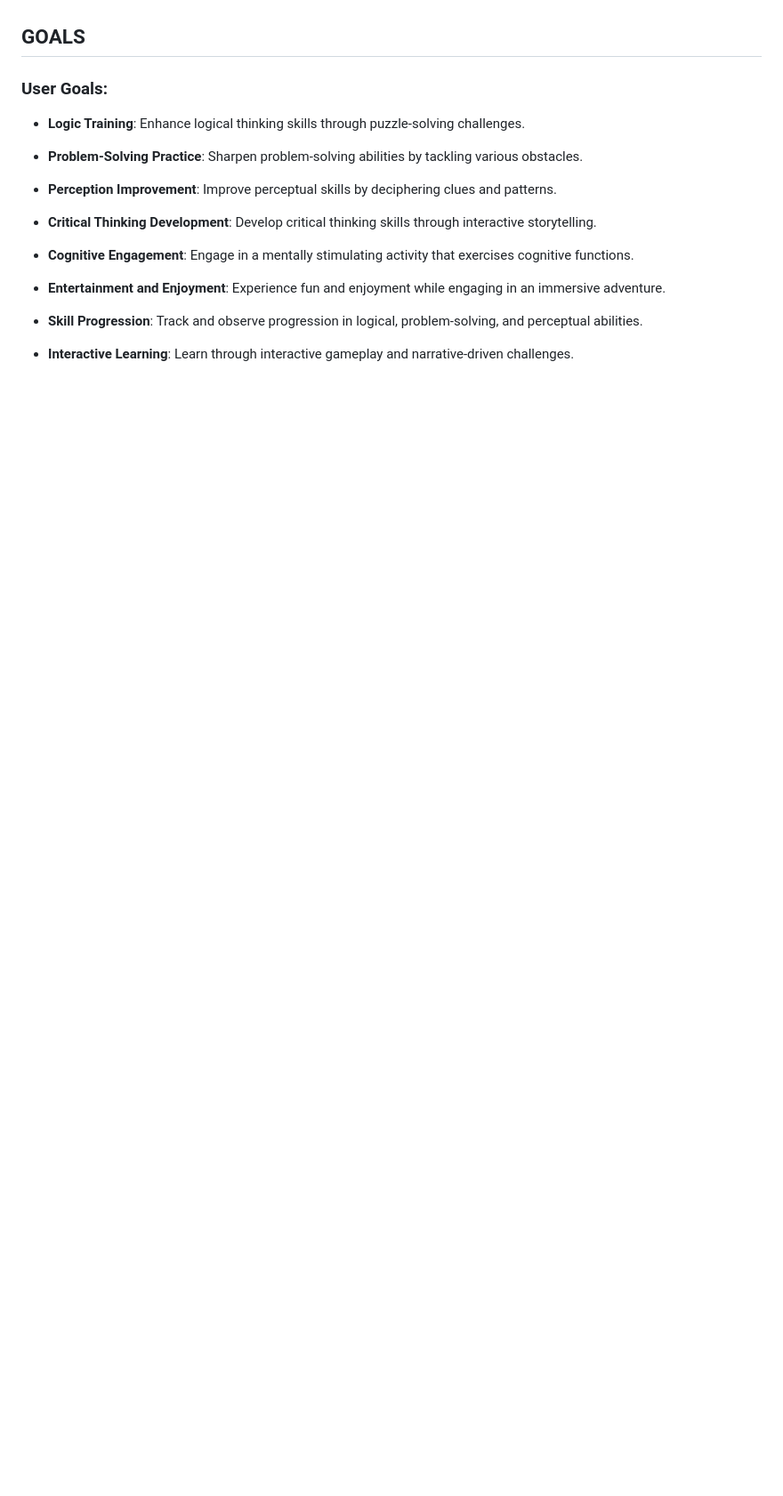
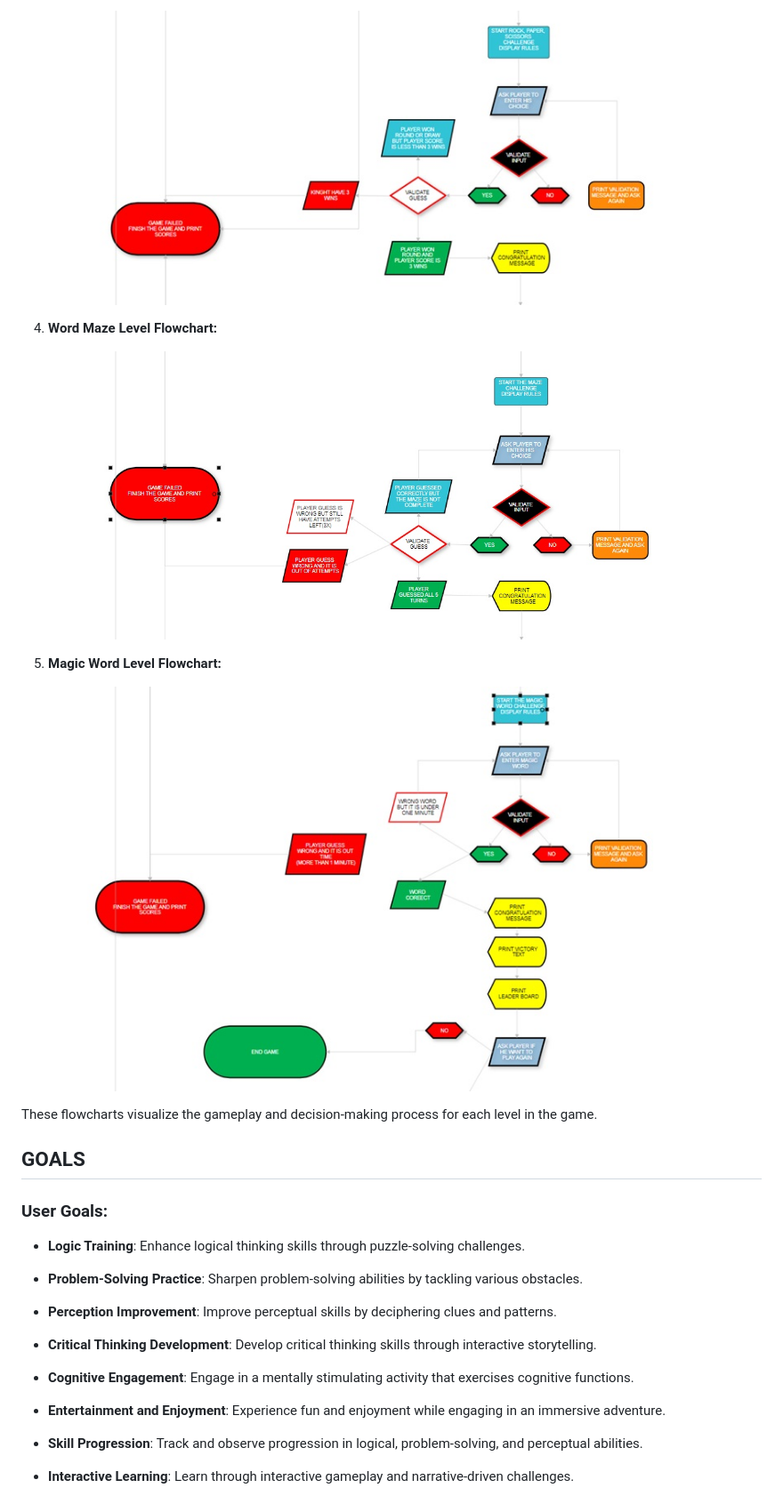
Before and after one commit to nlekkerman/save-waldo, a Markdown page: README.md, the part around the change printed below. Shown: that part at 89% size. Drawn GitHub-style; pictures changed too: features/flowchart_part_five.jpg (added), features/flowchart_part_four.jpg (added), features/flowchart_part_three.jpg (added); blank space fills up the shorter version.

Commit message:
Added flowcahrt to readme file.

```diff
--- a/README.md
+++ b/README.md
@@ -30,3 +45,15 @@ Save Waldo is designed for players who enjoy challenging their logic, perception
+![Rock-Paper-Scissors Level Flowchart](features/flowchart_part_three.jpg)
+
+4. **Word Maze Level Flowchart:**
+
+![Word Maze Level Flowchart](features/flowchart_part_four.jpg)
+
+5. **Magic Word Level Flowchart:**
+
+![Magic Word Level Flowchart](features/flowchart_part_five.jpg)
+
+These flowcharts visualize the gameplay and decision-making process for each level in the game.
+
 
 ## GOALS
 
```
Also changed, not shown: other parts of README.md (+15 -0 lines), features/flowchart_part_one.jpg (added), features/flowchart_part_two.jpg (added), 1 other file.
